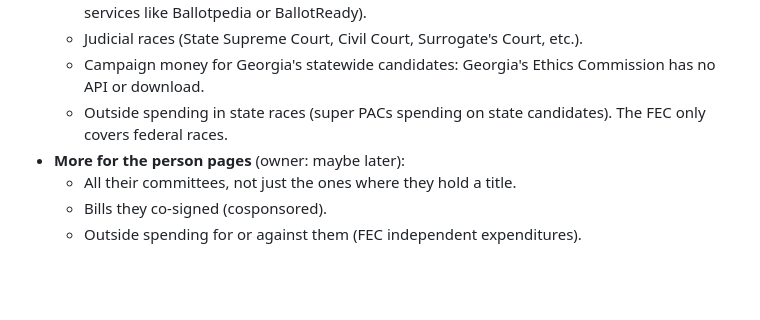
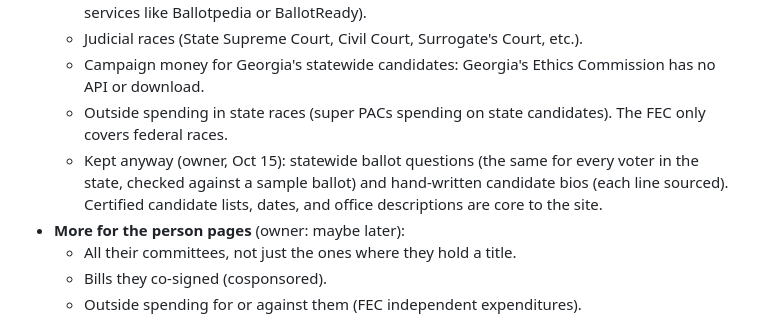
Before and after one commit to brianagude/please-vote, a Markdown page: docs/ROADMAP.md, the part around the change. Rendered like a GitHub page; blank space fills up the shorter version.

Commit message:
Roadmap: keep statewide questions and hand-written bios (owner)
Co-Authored-By: Claude Opus 5.5 <noreply@anthropic.com>

```diff
--- a/docs/ROADMAP.md
+++ b/docs/ROADMAP.md
@@ -55,6 +55,7 @@ The long-term goal: a place to check in any time, not just before one election.
   - Judicial races (State Supreme Court, Civil Court, Surrogate's Court, etc.).
   - Campaign money for Georgia's statewide candidates: Georgia's Ethics Commission has no API or download.
   - Outside spending in state races (super PACs spending on state candidates). The FEC only covers federal races.
+  - Kept anyway (owner, Oct 15): statewide ballot questions (the same for every voter in the state, checked against a sample ballot) and hand-written candidate bios (each line sourced). Certified candidate lists, dates, and office descriptions are core to the site.
 - **More for the person pages** (owner: maybe later):
   - All their committees, not just the ones where they hold a title.
   - Bills they co-signed (cosponsored).
```
